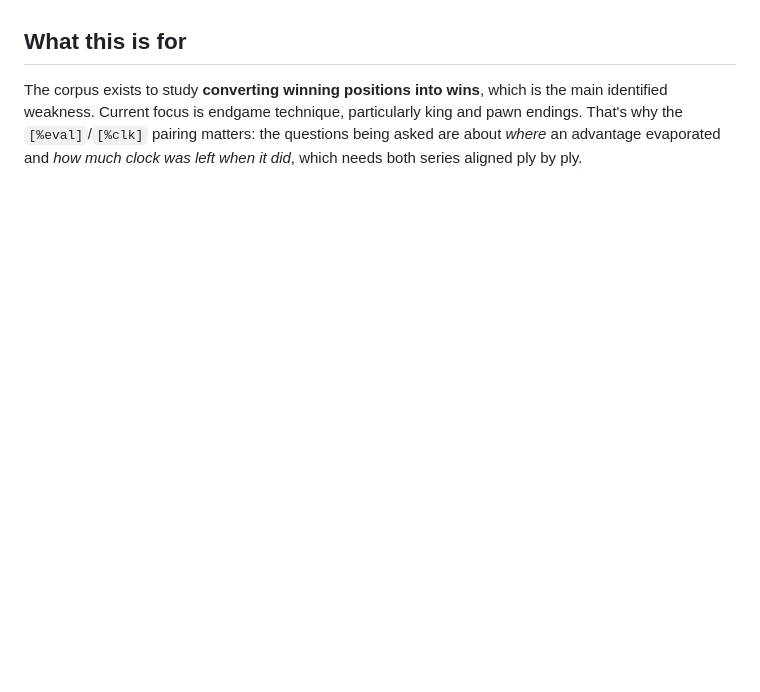
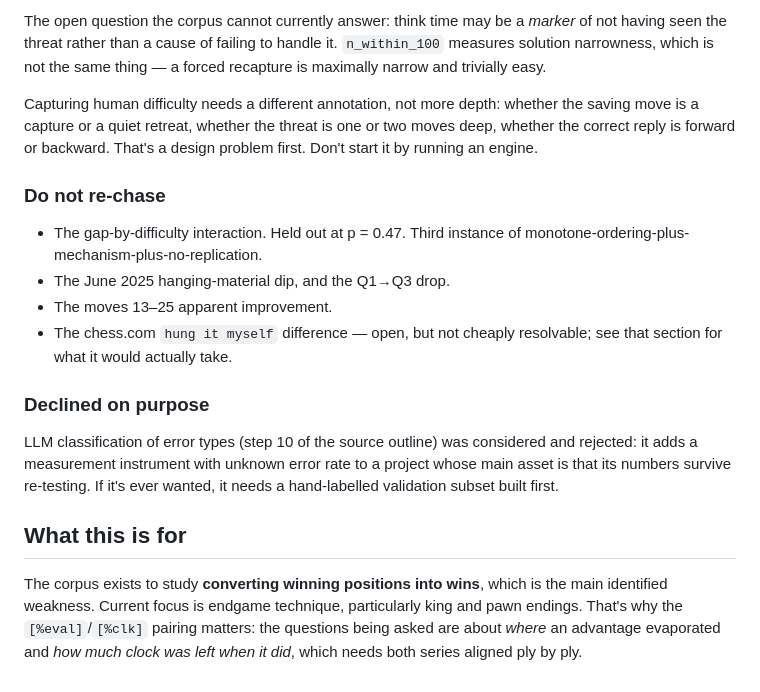
Before and after one commit to justinmorg/justinmorg.github.io, a Markdown page: chess/README.md, the part around one of its changes. Rendered like a GitHub page; blank space fills up the shorter version.

```diff
--- a/chess/README.md
+++ b/chess/README.md
@@ -1289,3 +1373,29 @@ artifacts recorded elsewhere in this README.
+The open question the corpus cannot currently answer: think time may be a
+*marker* of not having seen the threat rather than a cause of failing to handle
+it. `n_within_100` measures solution narrowness, which is not the same thing —
+a forced recapture is maximally narrow and trivially easy.
+
+Capturing human difficulty needs a different annotation, not more depth:
+whether the saving move is a capture or a quiet retreat, whether the threat is
+one or two moves deep, whether the correct reply is forward or backward. That's
+a design problem first. Don't start it by running an engine.
+
+### Do not re-chase
+
+- The gap-by-difficulty interaction. Held out at p = 0.47. Third instance of
+  monotone-ordering-plus-mechanism-plus-no-replication.
+- The June 2025 hanging-material dip, and the Q1→Q3 drop.
+- The moves 13–25 apparent improvement.
+- The chess.com `hung it myself` difference — open, but not cheaply resolvable;
+  see that section for what it would actually take.
+
+### Declined on purpose
+
+LLM classification of error types (step 10 of the source outline) was
+considered and rejected: it adds a measurement instrument with unknown error
+rate to a project whose main asset is that its numbers survive re-testing. If
+it's ever wanted, it needs a hand-labelled validation subset built first.
+
 ## What this is for
 
 The corpus exists to study **converting winning positions into wins**, which is
```
Also changed, not shown: other parts of chess/README.md (+84 -0 lines).
